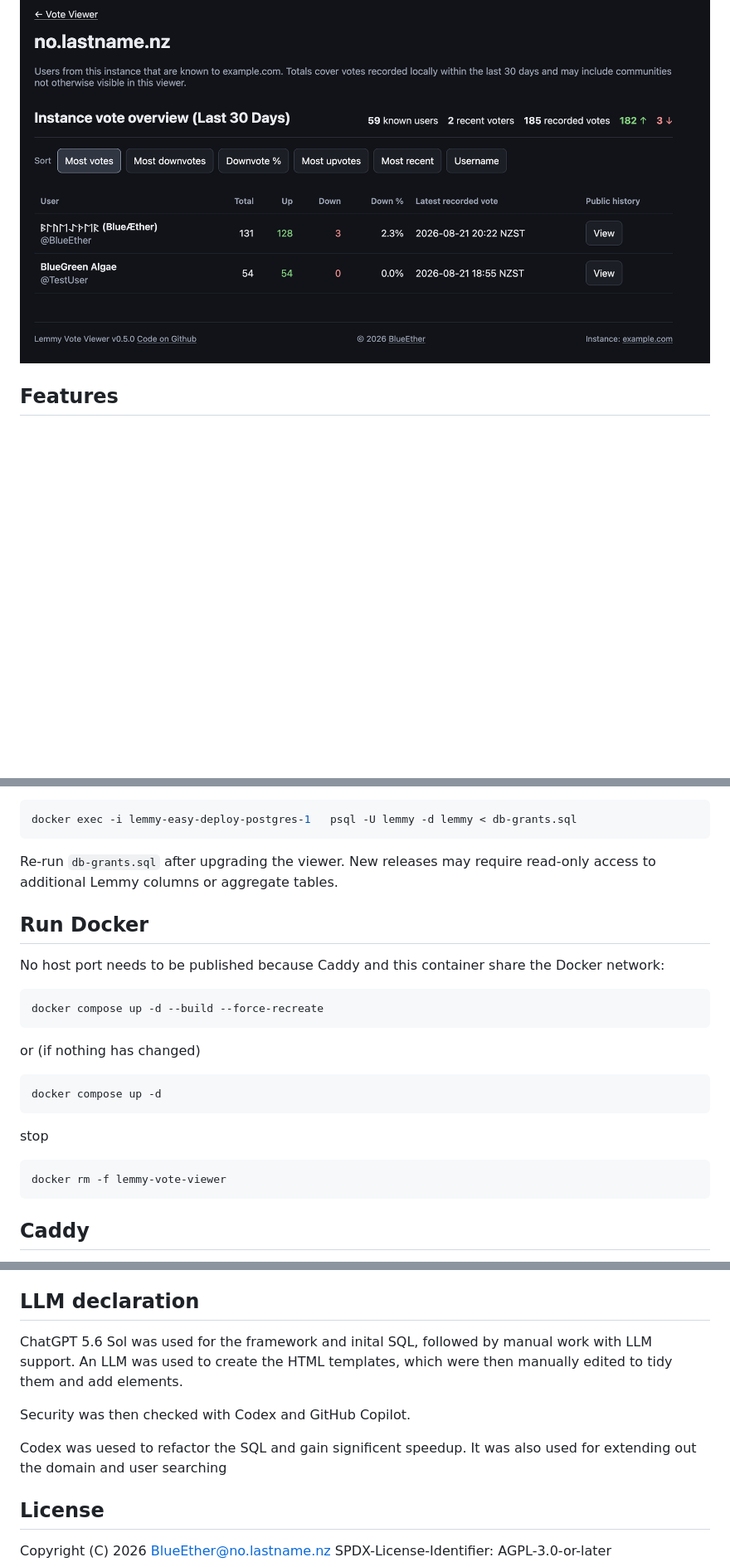
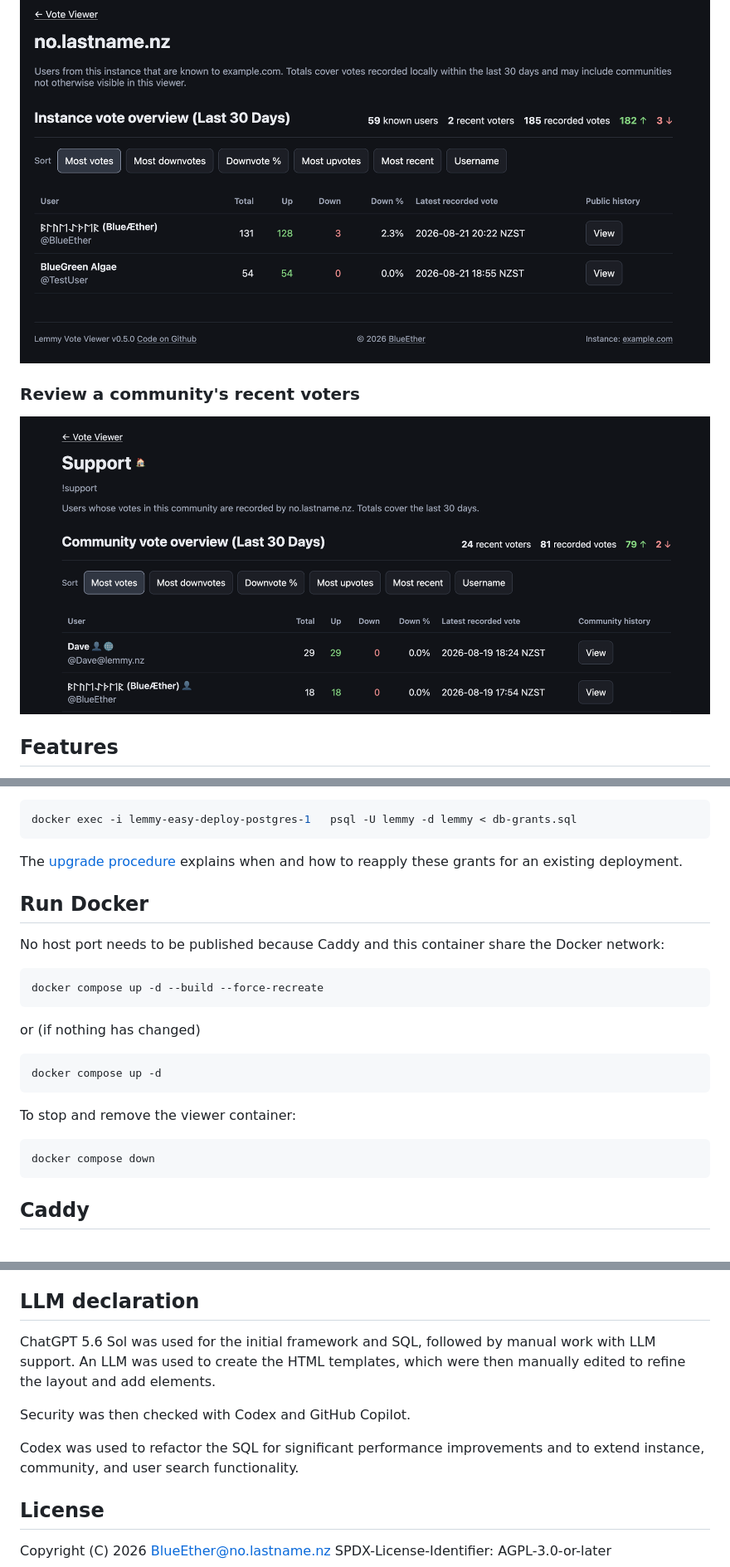
Before and after one commit to BlueEther/lemmy-vote-viewer, a Markdown page: README.md, 3 parts joined by grey strips. Shown: that part at 83% size. Rendered like a GitHub page; pictures changed too: docs/images/community-overview.png (added); blank space fills up the shorter version.

````diff
--- a/README.md
+++ b/README.md
@@ -17,6 +18,10 @@ comment votes, and inspect the voters recorded for individual items.
 ### Review an instance's recent voters
 
 ![Instance vote overview with recent vote totals and sorting controls](docs/images/instance-overview.png)
+
+### Review a community's recent voters
+
+![Community vote overview with recent vote totals and sorting controls](docs/images/community-overview.png)
 
 ## Features
 
@@ -278,8 +309,8 @@ Exit `psql`, then run the grant SQL file:
 docker exec -i lemmy-easy-deploy-postgres-1   psql -U lemmy -d lemmy < db-grants.sql
 ```
 
-Re-run `db-grants.sql` after upgrading the viewer. New releases may require
-read-only access to additional Lemmy columns or aggregate tables.
+The [upgrade procedure](#updating-an-existing-deployment) explains when and how
+to reapply these grants for an existing deployment.
 
 
 ## Run Docker
@@ -296,10 +327,10 @@ or (if nothing has changed)
 docker compose up -d
 ```
 
-stop
+To stop and remove the viewer container:
 
 ```bash
-docker rm -f lemmy-vote-viewer
+docker compose down
 ```
 
 ## Caddy
@@ -450,14 +481,14 @@ The local services do not restart automatically when Docker Desktop starts.
 
 ## LLM declaration
 
-ChatGPT 5.6 Sol was used for the framework and inital SQL, followed by manual work
-with LLM support. An LLM was used to create the HTML templates, which were then
-manually edited to tidy them and add elements.
+ChatGPT 5.6 Sol was used for the initial framework and SQL, followed by manual
+work with LLM support. An LLM was used to create the HTML templates, which were
+then manually edited to refine the layout and add elements.
 
 Security was then checked with Codex and GitHub Copilot.
 
-Codex was uesed to refactor the SQL and gain significent speedup. It was also used for
-extending out the domain and user searching
+Codex was used to refactor the SQL for significant performance improvements and
+to extend instance, community, and user search functionality.
 
 ## License
 
````
Also changed, not shown: other parts of README.md (+45 -18 lines).
